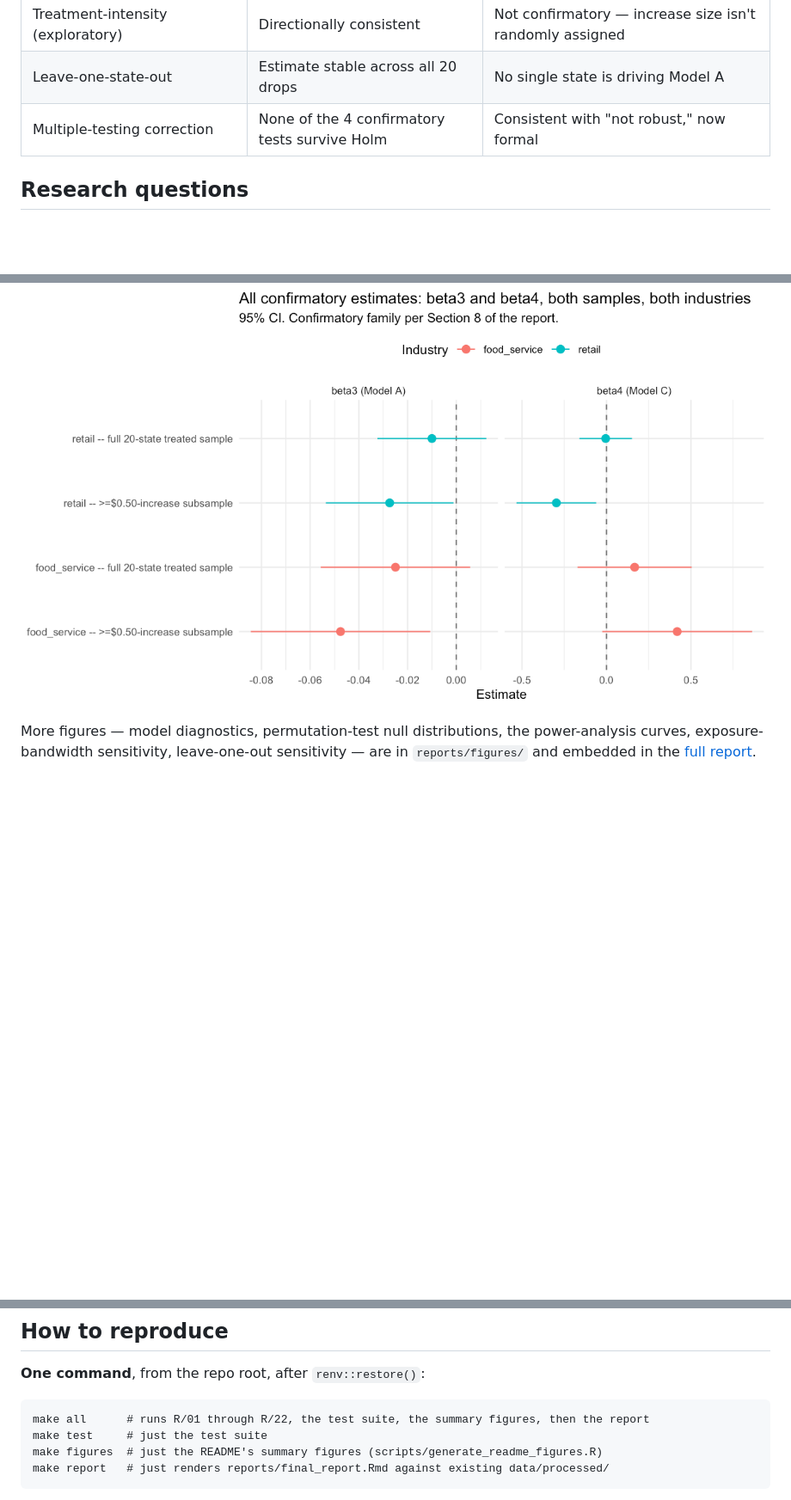
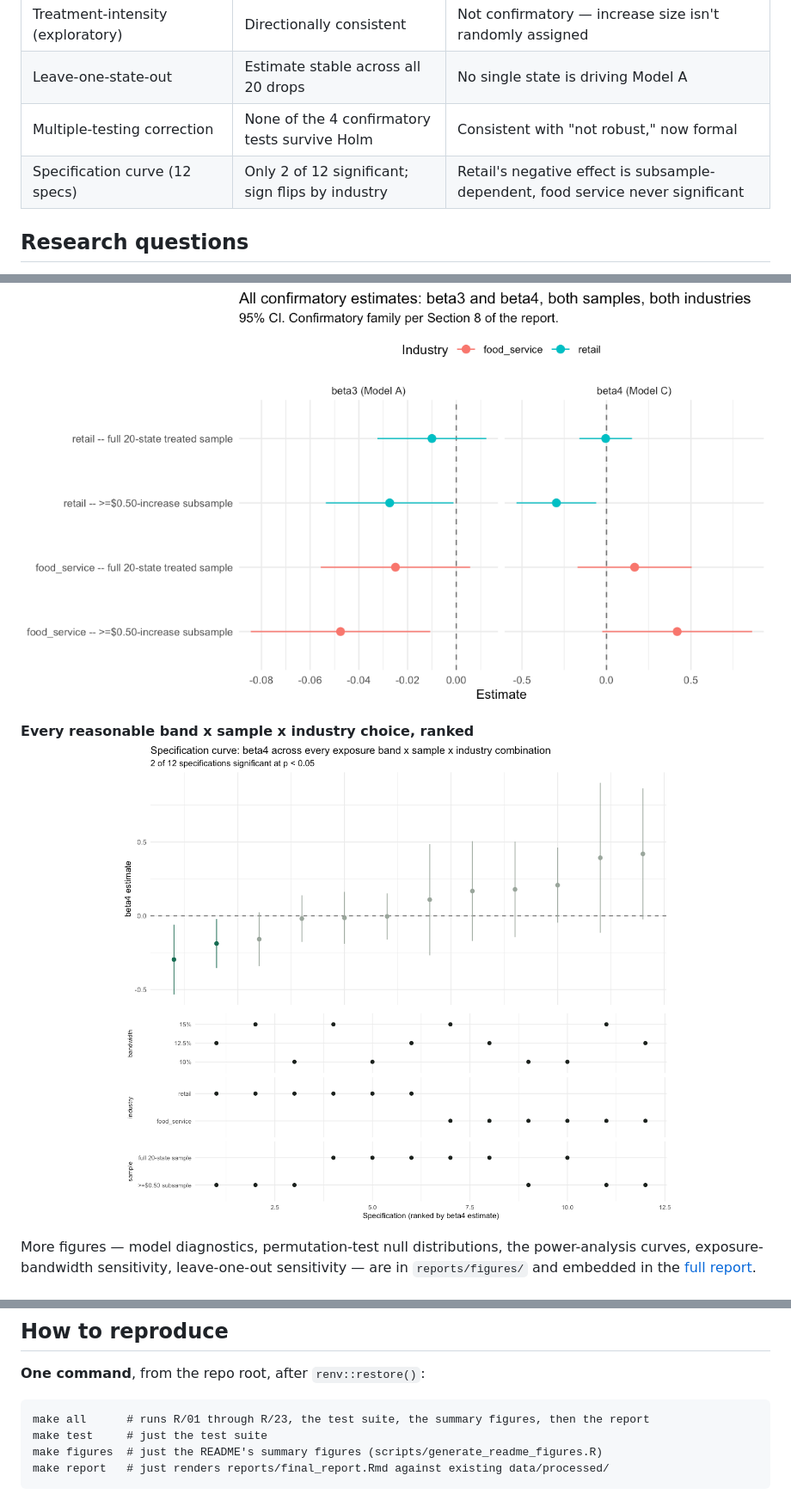
Before and after one commit to Charith-Reddy-Pareddy/min-wage-difference-in-differences-study, a Markdown page: README.md, 3 parts joined by grey strips. Shown: that part at 86% size. GitHub-like rendering; pictures changed too: reports/figures/specification_curve.png (added); blank space fills up the shorter version.

Commit message:
Wire specification curve into pipeline

````diff
--- a/README.md
+++ b/README.md
@@ -36,6 +36,7 @@ See [Key Figures](#key-figures) below or jump to the [full report](reports/final
 | Treatment-intensity (exploratory) | Directionally consistent | Not confirmatory — increase size isn't randomly assigned |
 | Leave-one-state-out | Estimate stable across all 20 drops | No single state is driving Model A |
 | Multiple-testing correction | None of the 4 confirmatory tests survive Holm | Consistent with "not robust," now formal |
+| Specification curve (12 specs) | Only 2 of 12 significant; sign flips by industry | Retail's negative effect is subsample-dependent, food service never significant |
 
 ## Research questions
 
@@ -93,6 +94,9 @@ exposure.
 
 **All four confirmatory estimates at a glance**
 <img src="reports/figures/coefficient_forest_plot.png" width="100%">
+
+**Every reasonable band x sample x industry choice, ranked**
+<img src="reports/figures/specification_curve.png" width="100%">
 
 More figures — model diagnostics, permutation-test null distributions,
 the power-analysis curves, exposure-bandwidth sensitivity, leave-one-out
@@ -224,7 +228,7 @@ isn't an R package and isn't in `renv.lock`.
 **One command**, from the repo root, after `renv::restore()`:
 
 ```
-make all      # runs R/01 through R/22, the test suite, the summary figures, then the report
+make all      # runs R/01 through R/23, the test suite, the summary figures, then the report
 make test     # just the test suite
 make figures  # just the README's summary figures (scripts/generate_readme_figures.R)
 make report   # just renders reports/final_report.Rmd against existing data/processed/
````
Also changed, not shown: other parts of README.md (+1 -0 lines), 1 other file.
